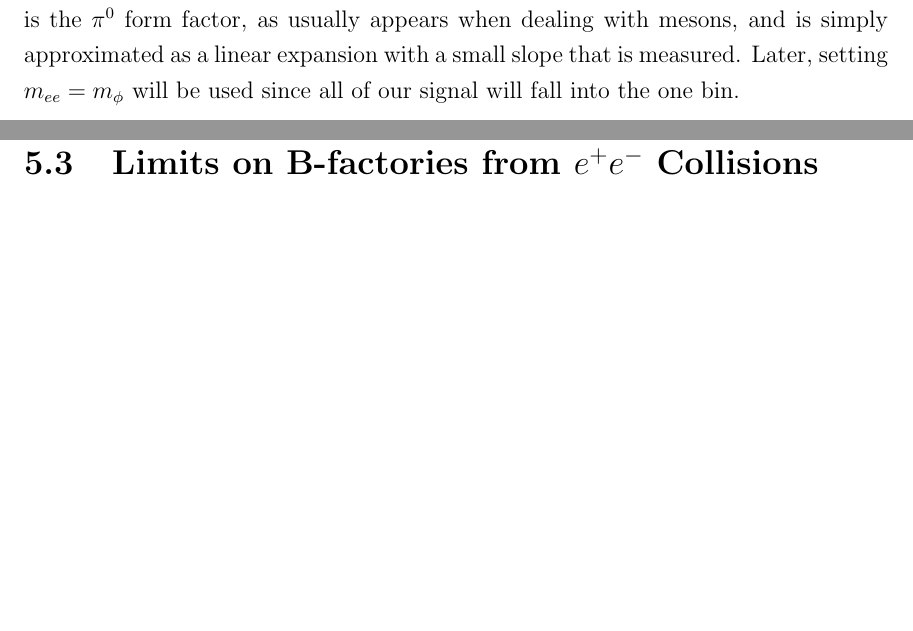
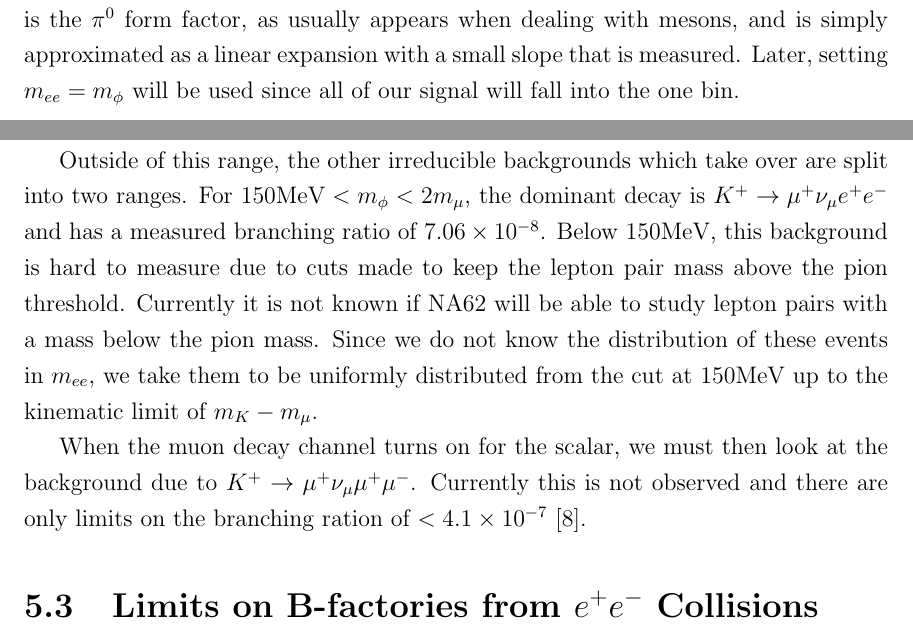
Before and after one commit to drglove/masters-thesis, a LaTeX thesis (thesis.tex, which reads chapters/5/sec_kaon.tex): two parts of pages 41 and 42 of 51, joined at a grey line, cut so that both start at the same text, the shorter picture padded with empty space. Compiled offline with pdfLaTeX.

Commit message:
Kaon background for phi > e+e-

```diff
--- a/chapters/5/sec_kaon.tex
+++ b/chapters/5/sec_kaon.tex
@@ -37,3 +37,12 @@ Secondly, the total number of Dalitz decays in one bin must depend on the width
 Also, the number of background events comes directly from the $K^+$ decays, which we take $\textrm{BR}(K^+ \rightarrow \mu^+ \nu_\mu \pi^0) = 0.03352 + 0.2067 = 0.24022$ to be the sum of the semileptonic and hadronic modes \cite{Agashe:2014kda}.
 Finally, the function $F(x)$ written is the $\pi^0$ form factor, as usually appears when dealing with mesons, and is simply approximated as a linear expansion with a small slope that is measured.
 Later, setting $m_{ee} = m_\phi$ will be used since all of our signal will fall into the one bin.
+
+Outside of this range, the other irreducible backgrounds which take over are split into two ranges.
+For $150\textrm{MeV} < m_\phi < 2m_\mu$, the dominant decay is $K^+ \rightarrow \mu^+ \nu_\mu e^+ e^-$ and has a measured branching ratio of $7.06 \times 10^{-8}$.
+Below $150\textrm{MeV}$, this background is hard to measure due to cuts made to keep the lepton pair mass above the pion threshold.
+Currently it is not known if NA62 will be able to study lepton pairs with a mass below the pion mass.
+Since we do not know the distribution of these events in $m_{ee}$, we take them to be uniformly distributed from the cut at $150\textrm{MeV}$ up to the kinematic limit of $m_K - m_\mu$.
+
+When the muon decay channel turns on for the scalar, we must then look at the background due to $K^+ \rightarrow \mu^+ \nu_\mu \mu^+ \mu^-$.
+Currently this is not observed and there are only limits on the branching ration of $< 4.1 \times 10^{-7}$ \cite{Agashe:2014kda}.
```
